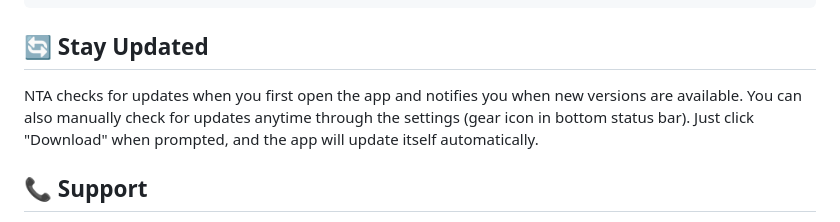
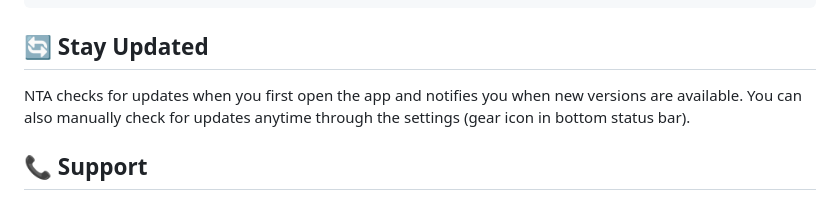
Before and after one commit to Maurone7/NTA, a Markdown page: README.md, the part around the change. Drawn GitHub-style.

Commit message:
Update README to remove manual update instructions
Removed instructions for manual update process from README.

```diff
--- a/README.md
+++ b/README.md
@@ -25,7 +25,7 @@ open ./NTA.app
 
 ## 🔄 Stay Updated
 
-NTA checks for updates when you first open the app and notifies you when new versions are available. You can also manually check for updates anytime through the settings (gear icon in bottom status bar). Just click "Download" when prompted, and the app will update itself automatically.
+NTA checks for updates when you first open the app and notifies you when new versions are available. You can also manually check for updates anytime through the settings (gear icon in bottom status bar).
 
 ## 📞 Support
 
```
